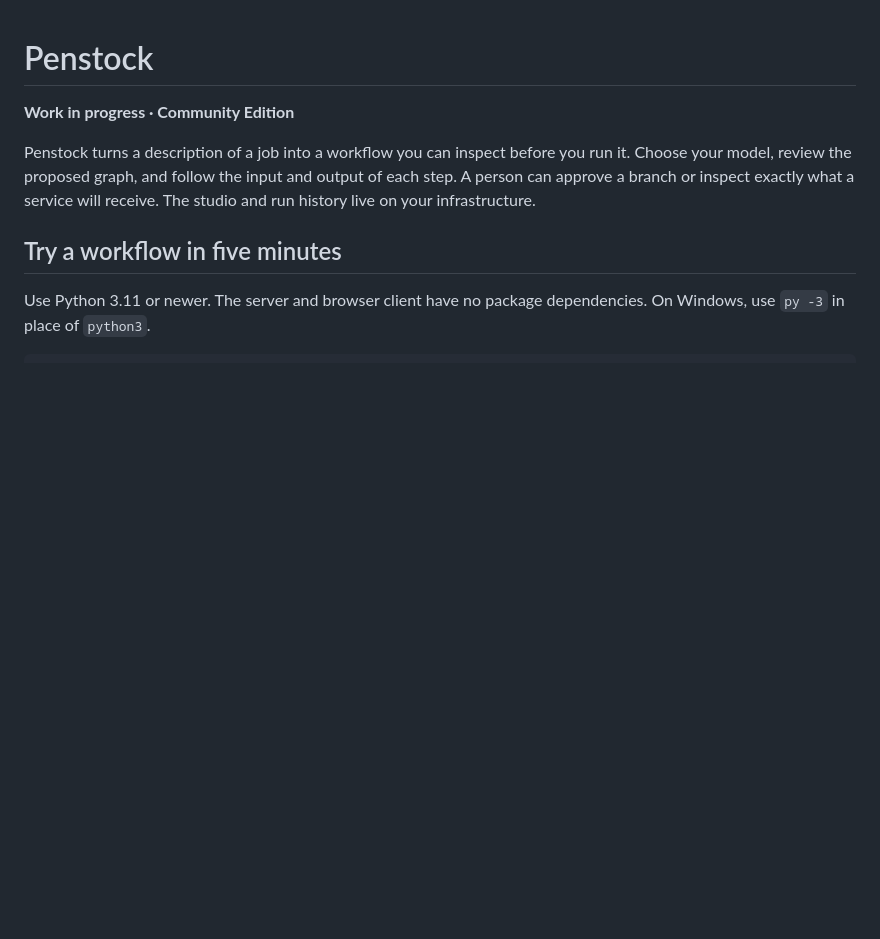
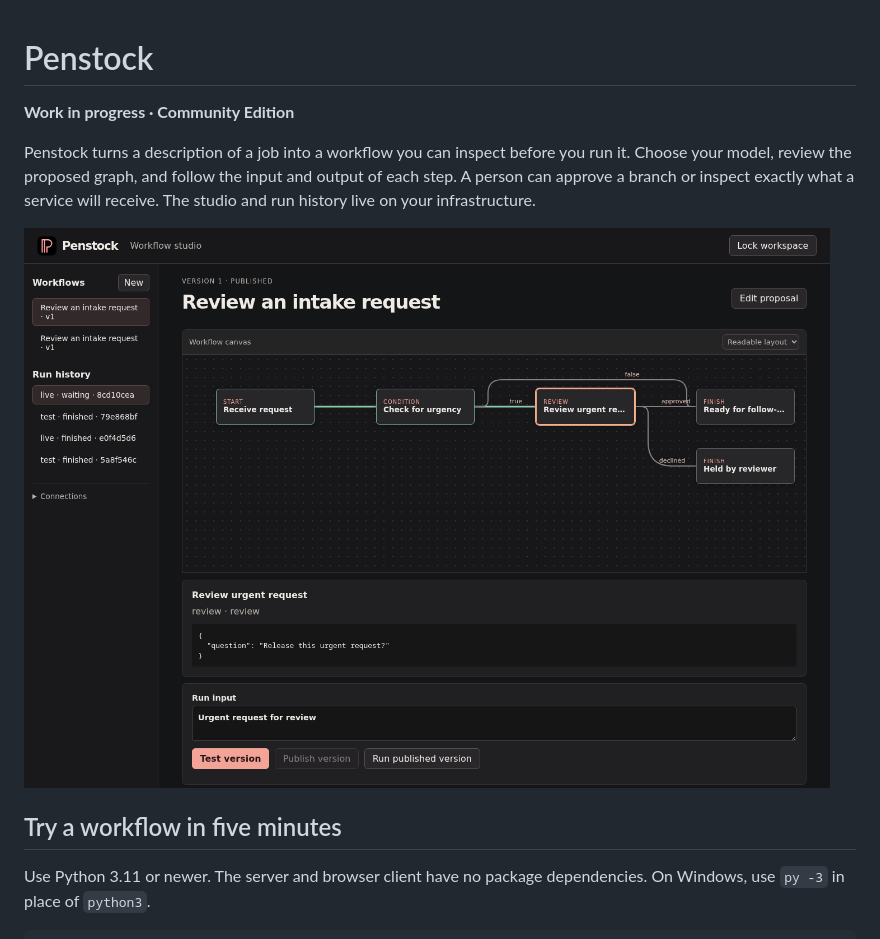
Before and after one commit to MRodriguez2010/Penstock-Community, a Markdown page: README.md, the part around the change. GitHub-like rendering; pictures changed too: docs/workflow-studio.png (added); blank space fills up the shorter version.

```diff
--- a/README.md
+++ b/README.md
@@ -3,6 +3,8 @@
 **Work in progress · Community Edition**
 
 Penstock turns a description of a job into a workflow you can inspect before you run it. Choose your model, review the proposed graph, and follow the input and output of each step. A person can approve a branch or inspect exactly what a service will receive. The studio and run history live on your infrastructure.
+
+![A published intake workflow waiting for review. The canvas highlights the route taken by an urgent request.](docs/workflow-studio.png)
 
 ## Try a workflow in five minutes
 
```
Also changed, not shown: 3 other files.
